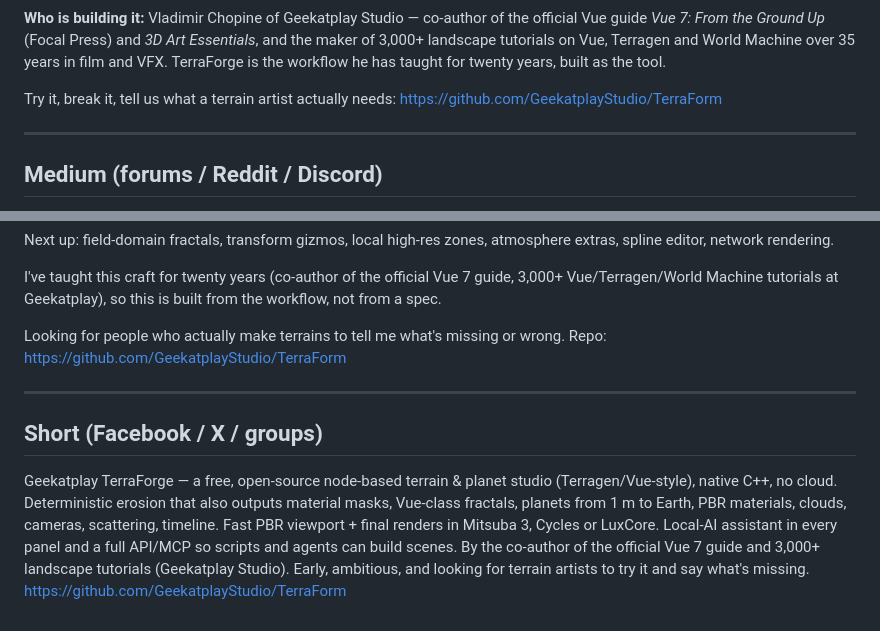
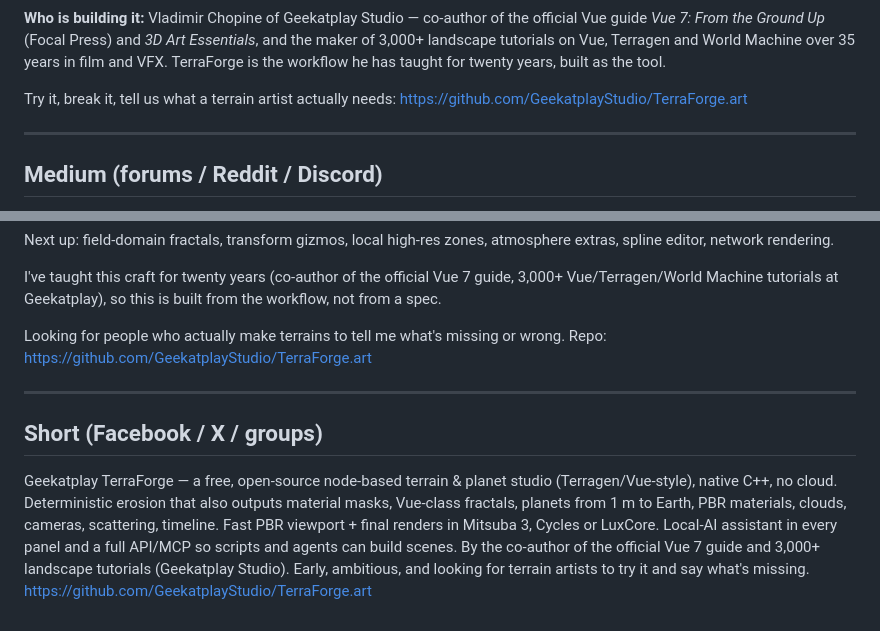
Before and after one commit to GeekatplayStudio/TerraForge.art, a Markdown page: docs/COMMUNITY_POSTS.md, 2 parts joined by grey strips. GitHub-like rendering.

```diff
--- a/docs/COMMUNITY_POSTS.md
+++ b/docs/COMMUNITY_POSTS.md
@@ -74,7 +74,7 @@ World Machine over 35 years in film and VFX. TerraForge is the workflow he has
 taught for twenty years, built as the tool.
 
 Try it, break it, tell us what a terrain artist actually needs:
-https://github.com/GeekatplayStudio/TerraForm
+https://github.com/GeekatplayStudio/TerraForge.art
 
 ---
 
@@ -111,7 +111,7 @@ guide, 3,000+ Vue/Terragen/World Machine tutorials at Geekatplay), so this
 is built from the workflow, not from a spec.
 
 Looking for people who actually make terrains to tell me what's missing or
-wrong. Repo: https://github.com/GeekatplayStudio/TerraForm
+wrong. Repo: https://github.com/GeekatplayStudio/TerraForge.art
 
 ---
 
@@ -125,4 +125,4 @@ viewport + final renders in Mitsuba 3, Cycles or LuxCore. Local-AI
 assistant in every panel and a full API/MCP so scripts and agents can build
 scenes. By the co-author of the official Vue 7 guide and 3,000+ landscape tutorials
 (Geekatplay Studio). Early, ambitious, and looking for terrain artists to try it and say
-what's missing. https://github.com/GeekatplayStudio/TerraForm
+what's missing. https://github.com/GeekatplayStudio/TerraForge.art
```
Also changed, not shown: README.md (+1 -1 lines).
